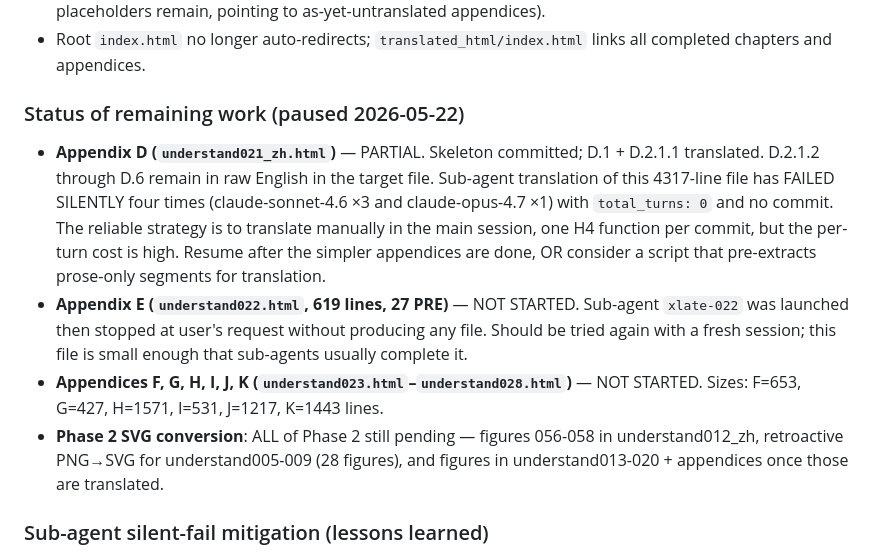
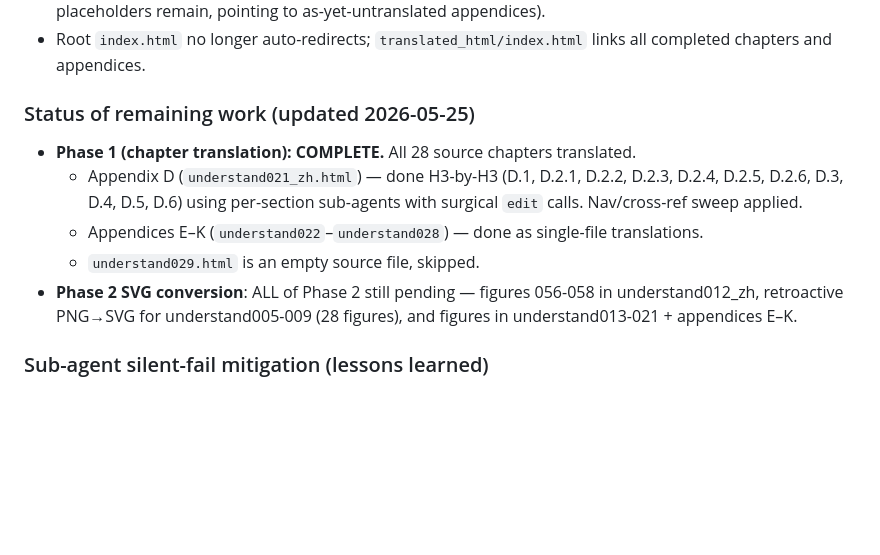
Before and after one commit to cavemancave/understand-zh, a Markdown page: plan.md, the part around the change. Drawn GitHub-style; blank space fills up the shorter version.

Commit message:
Update plan.md: Phase 1 complete (all chapters translated)
Co-authored-by: Copilot <223556219+Copilot@users.noreply.github.com>

```diff
--- a/plan.md
+++ b/plan.md
@@ -37,11 +37,12 @@ After Phase 1 is complete, walk chapters in order. For each PNG `<img>` in each
 - Navigation/cross-reference sweep: all translated chapters now link to `_zh.html` siblings (only legitimate placeholders remain, pointing to as-yet-untranslated appendices).
 - Root `index.html` no longer auto-redirects; `translated_html/index.html` links all completed chapters and appendices.
 
-### Status of remaining work (paused 2026-05-22)
-- **Appendix D (`understand021_zh.html`)** — PARTIAL. Skeleton committed; D.1 + D.2.1.1 translated. D.2.1.2 through D.6 remain in raw English in the target file. Sub-agent translation of this 4317-line file has FAILED SILENTLY four times (claude-sonnet-4.6 ×3 and claude-opus-4.7 ×1) with `total_turns: 0` and no commit. The reliable strategy is to translate manually in the main session, one H4 function per commit, but the per-turn cost is high. Resume after the simpler appendices are done, OR consider a script that pre-extracts prose-only segments for translation.
-- **Appendix E (`understand022.html`, 619 lines, 27 PRE)** — NOT STARTED. Sub-agent `xlate-022` was launched then stopped at user's request without producing any file. Should be tried again with a fresh session; this file is small enough that sub-agents usually complete it.
-- **Appendices F, G, H, I, J, K (`understand023.html`–`understand028.html`)** — NOT STARTED. Sizes: F=653, G=427, H=1571, I=531, J=1217, K=1443 lines.
-- **Phase 2 SVG conversion**: ALL of Phase 2 still pending — figures 056-058 in understand012_zh, retroactive PNG→SVG for understand005-009 (28 figures), and figures in understand013-020 + appendices once those are translated.
+### Status of remaining work (updated 2026-05-25)
+- **Phase 1 (chapter translation): COMPLETE.** All 28 source chapters translated.
+  - Appendix D (`understand021_zh.html`) — done H3-by-H3 (D.1, D.2.1, D.2.2, D.2.3, D.2.4, D.2.5, D.2.6, D.3, D.4, D.5, D.6) using per-section sub-agents with surgical `edit` calls. Nav/cross-ref sweep applied.
+  - Appendices E–K (`understand022`–`understand028`) — done as single-file translations.
+  - `understand029.html` is an empty source file, skipped.
+- **Phase 2 SVG conversion**: ALL of Phase 2 still pending — figures 056-058 in understand012_zh, retroactive PNG→SVG for understand005-009 (28 figures), and figures in understand013-021 + appendices E–K.
 
 ### Sub-agent silent-fail mitigation (lessons learned)
 - Sub-agents (`general-purpose`, sonnet or opus) become unable to complete work on translated files once the target is large (>~3000 lines) or when the sub-agent's `edit` budget is exhausted by many small interleaved changes.
```
